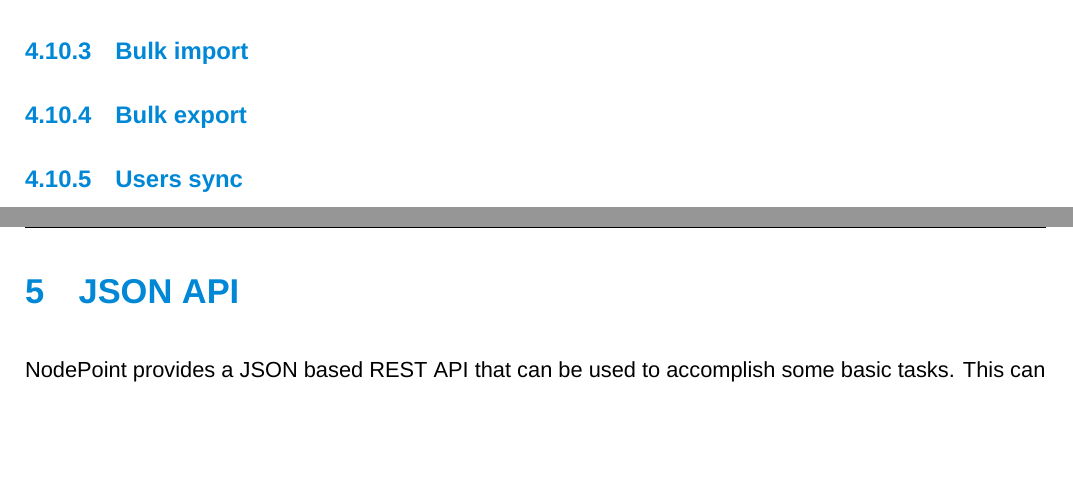
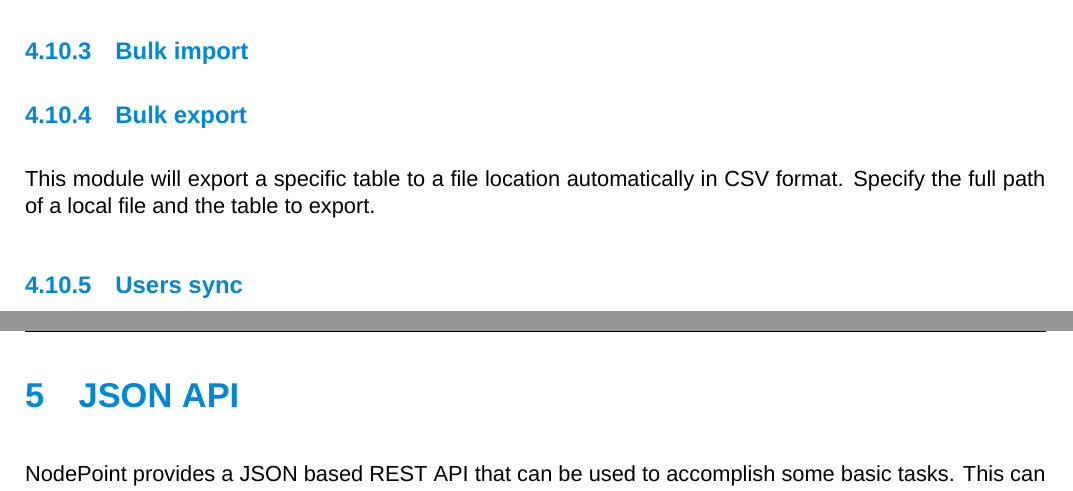
Before and after one commit to dendory/NodePoint, a LaTeX document (src/manual/manual.tex): two parts of pages 19 and 20 of 26, joined at a grey line, cut so that both start at the same text, the shorter picture padded with empty space. Compiled offline with XeLaTeX; a missing font is replaced by an installed copy or a similar font.

Commit message:
Implemented bulk export automation module

```diff
--- a/src/manual/manual.tex
+++ b/src/manual/manual.tex
@@ -528,6 +528,8 @@ This module allows you to backup the database along with the uploads folder to a
 
 \subsubsection{Bulk export}
 
+This module will export a specific table to a file location automatically in CSV format. Specify the full path of a local file and the table to export.
+
 \subsubsection{Users sync}
 
 \clearpage
```
Also changed, not shown: src/manual/manual.pdf, 3 other files.
